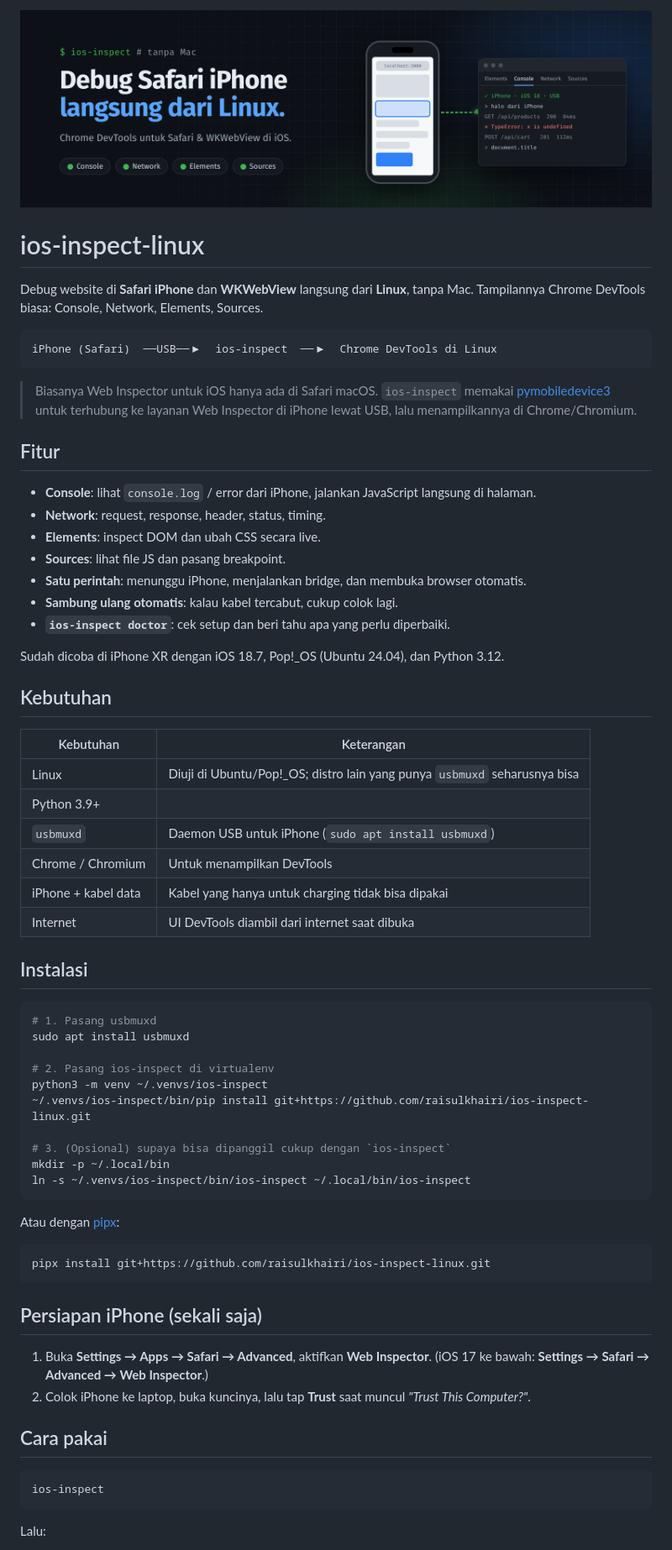
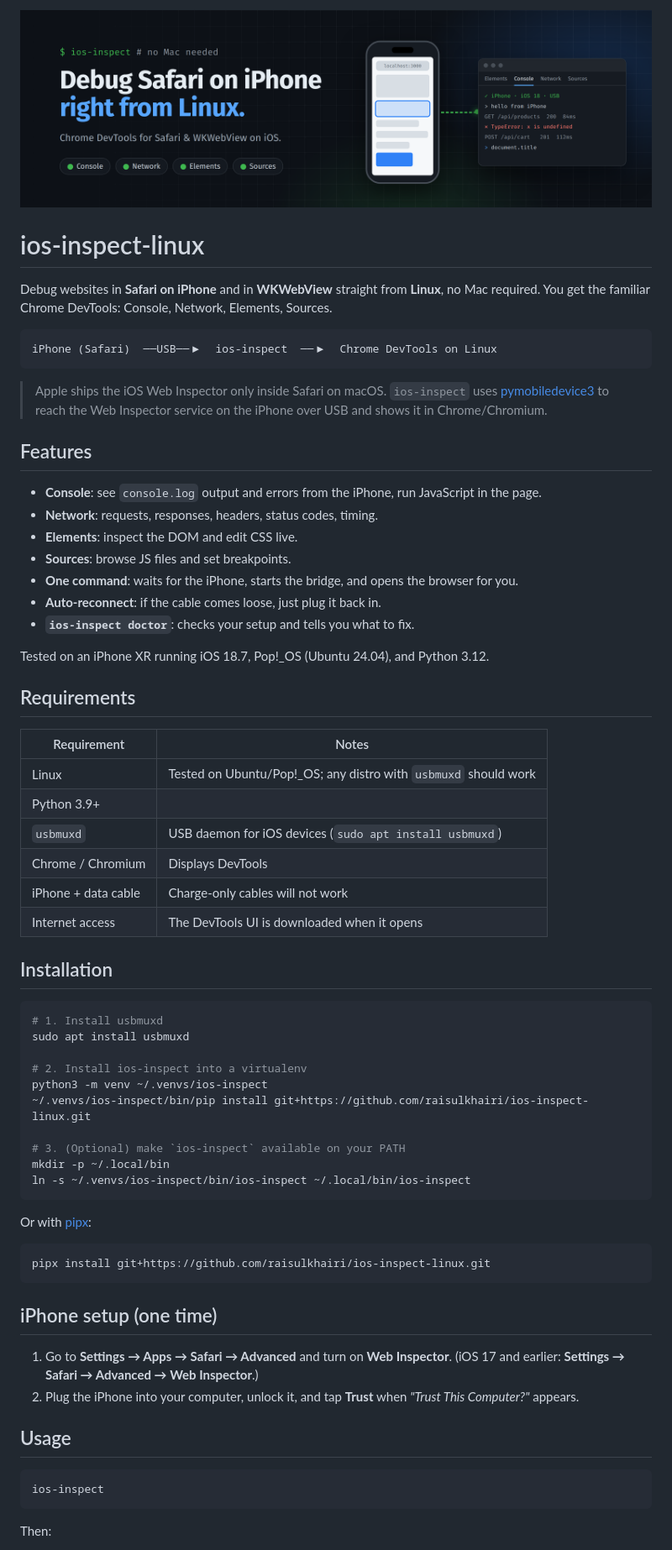
Before and after one commit to raisulkhairi/ios-inspect-linux, a Markdown page: README.md, the part around one of its changes. Shown at 84% size. Drawn GitHub-style; pictures changed too: assets/banner.png.

````diff
--- a/README.md
+++ b/README.md
@@ -4,72 +4,72 @@
 
 # ios-inspect-linux
 
-Debug website di **Safari iPhone** dan **WKWebView** langsung dari **Linux**, tanpa Mac.
-Tampilannya Chrome DevTools biasa: Console, Network, Elements, Sources.
+Debug websites in **Safari on iPhone** and in **WKWebView** straight from **Linux**, no Mac required.
+You get the familiar Chrome DevTools: Console, Network, Elements, Sources.
 
 ```
-iPhone (Safari)  ──USB──▶  ios-inspect  ──▶  Chrome DevTools di Linux
+iPhone (Safari)  ──USB──▶  ios-inspect  ──▶  Chrome DevTools on Linux
 ```
 
-> Biasanya Web Inspector untuk iOS hanya ada di Safari macOS. `ios-inspect` memakai
-> [pymobiledevice3](https://github.com/doronz88/pymobiledevice3) untuk terhubung ke layanan
-> Web Inspector di iPhone lewat USB, lalu menampilkannya di Chrome/Chromium.
+> Apple ships the iOS Web Inspector only inside Safari on macOS. `ios-inspect` uses
+> [pymobiledevice3](https://github.com/doronz88/pymobiledevice3) to reach the Web Inspector
+> service on the iPhone over USB and shows it in Chrome/Chromium.
 
-## Fitur
+## Features
 
-- **Console**: lihat `console.log` / error dari iPhone, jalankan JavaScript langsung di halaman.
-- **Network**: request, response, header, status, timing.
-- **Elements**: inspect DOM dan ubah CSS secara live.
-- **Sources**: lihat file JS dan pasang breakpoint.
-- **Satu perintah**: menunggu iPhone, menjalankan bridge, dan membuka browser otomatis.
-- **Sambung ulang otomatis**: kalau kabel tercabut, cukup colok lagi.
-- **`ios-inspect doctor`**: cek setup dan beri tahu apa yang perlu diperbaiki.
+- **Console**: see `console.log` output and errors from the iPhone, run JavaScript in the page.
+- **Network**: requests, responses, headers, status codes, timing.
+- **Elements**: inspect the DOM and edit CSS live.
+- **Sources**: browse JS files and set breakpoints.
+- **One command**: waits for the iPhone, starts the bridge, and opens the browser for you.
+- **Auto-reconnect**: if the cable comes loose, just plug it back in.
+- **`ios-inspect doctor`**: checks your setup and tells you what to fix.
 
-Sudah dicoba di iPhone XR dengan iOS 18.7, Pop!_OS (Ubuntu 24.04), dan Python 3.12.
+Tested on an iPhone XR running iOS 18.7, Pop!_OS (Ubuntu 24.04), and Python 3.12.
 
-## Kebutuhan
+## Requirements
 
-| Kebutuhan | Keterangan |
+| Requirement | Notes |
 |---|---|
-| Linux | Diuji di Ubuntu/Pop!_OS; distro lain yang punya `usbmuxd` seharusnya bisa |
+| Linux | Tested on Ubuntu/Pop!_OS; any distro with `usbmuxd` should work |
 | Python 3.9+ | |
-| `usbmuxd` | Daemon USB untuk iPhone (`sudo apt install usbmuxd`) |
-| Chrome / Chromium | Untuk menampilkan DevTools |
-| iPhone + kabel data | Kabel yang hanya untuk charging tidak bisa dipakai |
-| Internet | UI DevTools diambil dari internet saat dibuka |
+| `usbmuxd` | USB daemon for iOS devices (`sudo apt install usbmuxd`) |
+| Chrome / Chromium | Displays DevTools |
+| iPhone + data cable | Charge-only cables will not work |
+| Internet access | The DevTools UI is downloaded when it opens |
 
-## Instalasi
+## Installation
 
 ```bash
-# 1. Pasang usbmuxd
+# 1. Install usbmuxd
 sudo apt install usbmuxd
 
-# 2. Pasang ios-inspect di virtualenv
+# 2. Install ios-inspect into a virtualenv
 python3 -m venv ~/.venvs/ios-inspect
 ~/.venvs/ios-inspect/bin/pip install git+https://github.com/raisulkhairi/ios-inspect-linux.git
 
-# 3. (Opsional) supaya bisa dipanggil cukup dengan `ios-inspect`
+# 3. (Optional) make `ios-inspect` available on your PATH
 mkdir -p ~/.local/bin
 ln -s ~/.venvs/ios-inspect/bin/ios-inspect ~/.local/bin/ios-inspect
 ```
 
-Atau dengan [pipx](https://pipx.pypa.io/):
+Or with [pipx](https://pipx.pypa.io/):
 
 ```bash
 pipx install git+https://github.com/raisulkhairi/ios-inspect-linux.git
 ```
 
-## Persiapan iPhone (sekali saja)
+## iPhone setup (one time)
 
-1. Buka **Settings → Apps → Safari → Advanced**, aktifkan **Web Inspector**.
-   (iOS 17 ke bawah: **Settings → Safari → Advanced → Web Inspector**.)
-2. Colok iPhone ke laptop, buka kuncinya, lalu tap **Trust** saat muncul *"Trust This Computer?"*.
+1. Go to **Settings → Apps → Safari → Advanced** and turn on **Web Inspector**.
+   (iOS 17 and earlier: **Settings → Safari → Advanced → Web Inspector**.)
+2. Plug the iPhone into your computer, unlock it, and tap **Trust** when *"Trust This Computer?"* appears.
 
-## Cara pakai
+## Usage
 
 ```bash
 ios-inspect
 ```
 
-Lalu:
+Then:
 
````
Also changed, not shown: other parts of README.md (+106 -105 lines), 2 other files.
